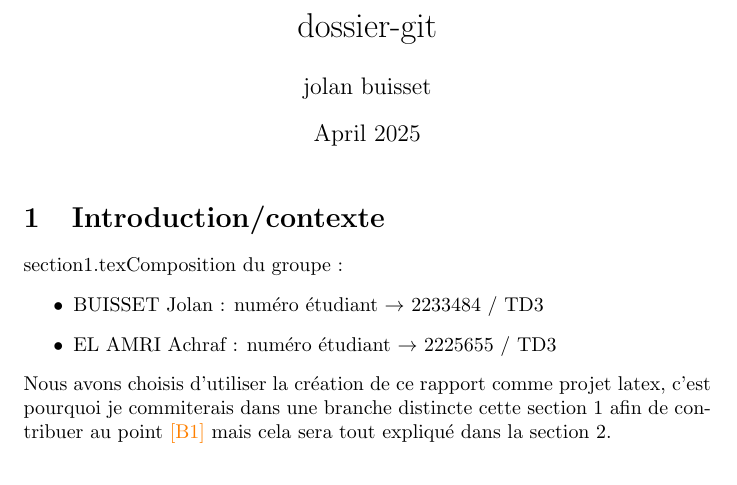
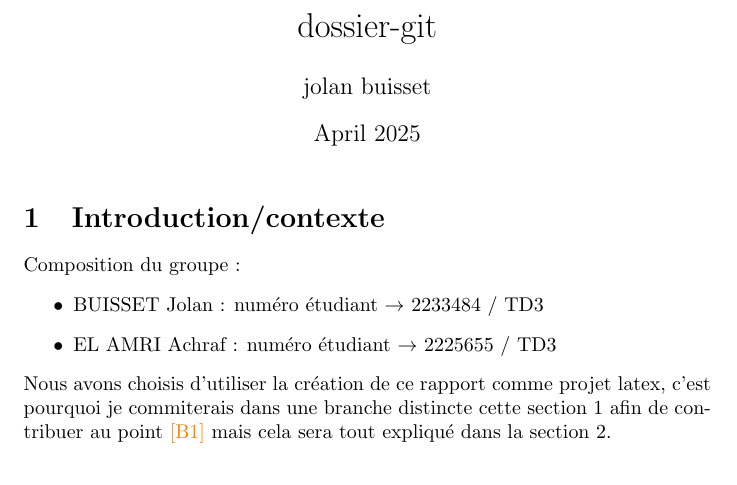
Before and after one commit to JolanB110/projet-git, a LaTeX document (main.tex, which reads section1.tex): part of the page, cut so that both start at the same text. Compiled offline with pdfLaTeX.

Commit message:
ajout images + correction erreur typage main

```diff
--- a/section1.tex
+++ b/section1.tex
@@ -1,4 +1,4 @@
-section1.texComposition du groupe :
+Composition du groupe :
 \begin{itemize}
     \item BUISSET Jolan : numéro étudiant $\rightarrow$ 2233484 / TD3
     \item EL AMRI Achraf : numéro étudiant $\rightarrow$ 2225655 / TD3
```
Also changed, not shown: screenshots/IC.png (added), screenshots/IC2.png (added), screenshots/affichagetag.png (added), screenshots/ajouttag.png (added), screenshots/brancheLatex.png (added), screenshots/captureissue.png (added), screenshots/compositionGRP.png (added), screenshots/creationtag.png (added), screenshots/intégration-achraf.png (added), screenshots/intégration-jolan.png (added), screenshots/submodule1.png (added), screenshots/submodule2.png (added).
